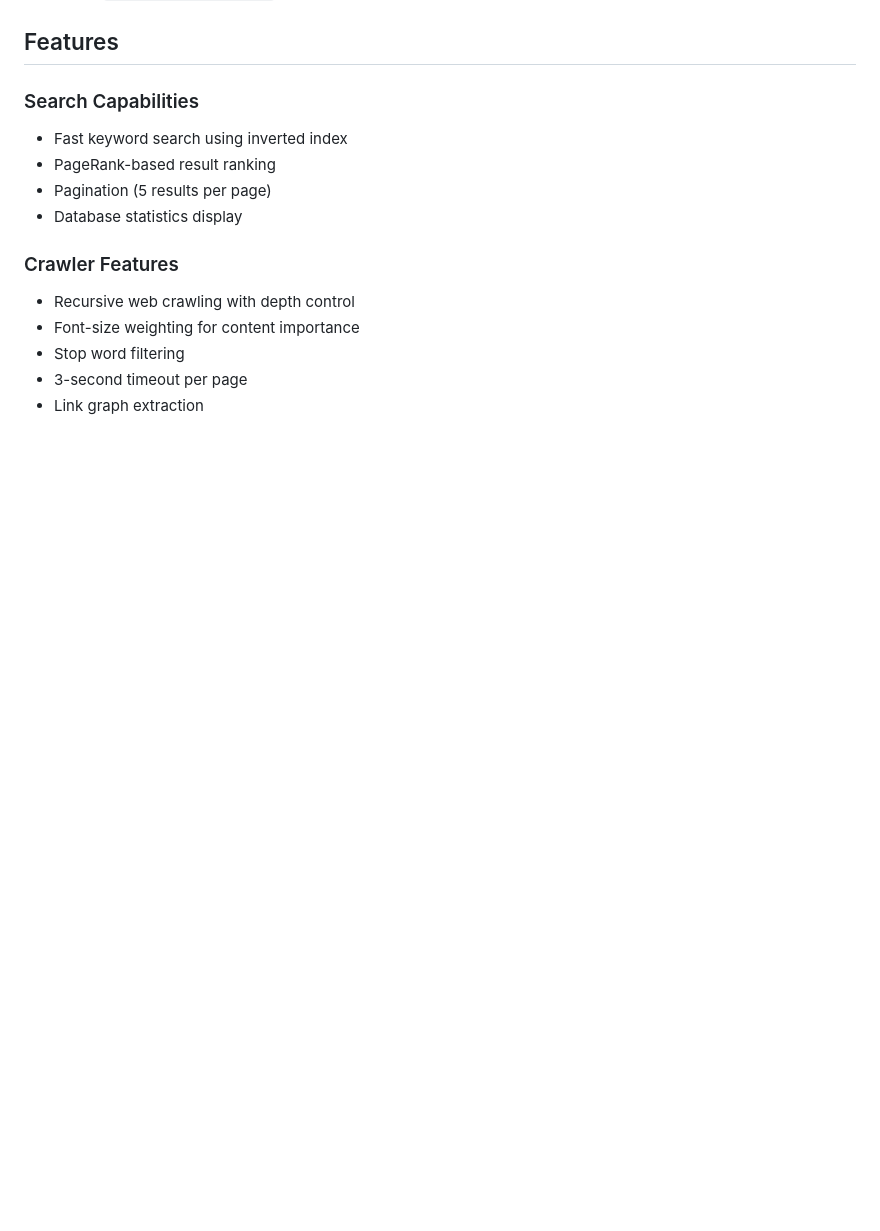
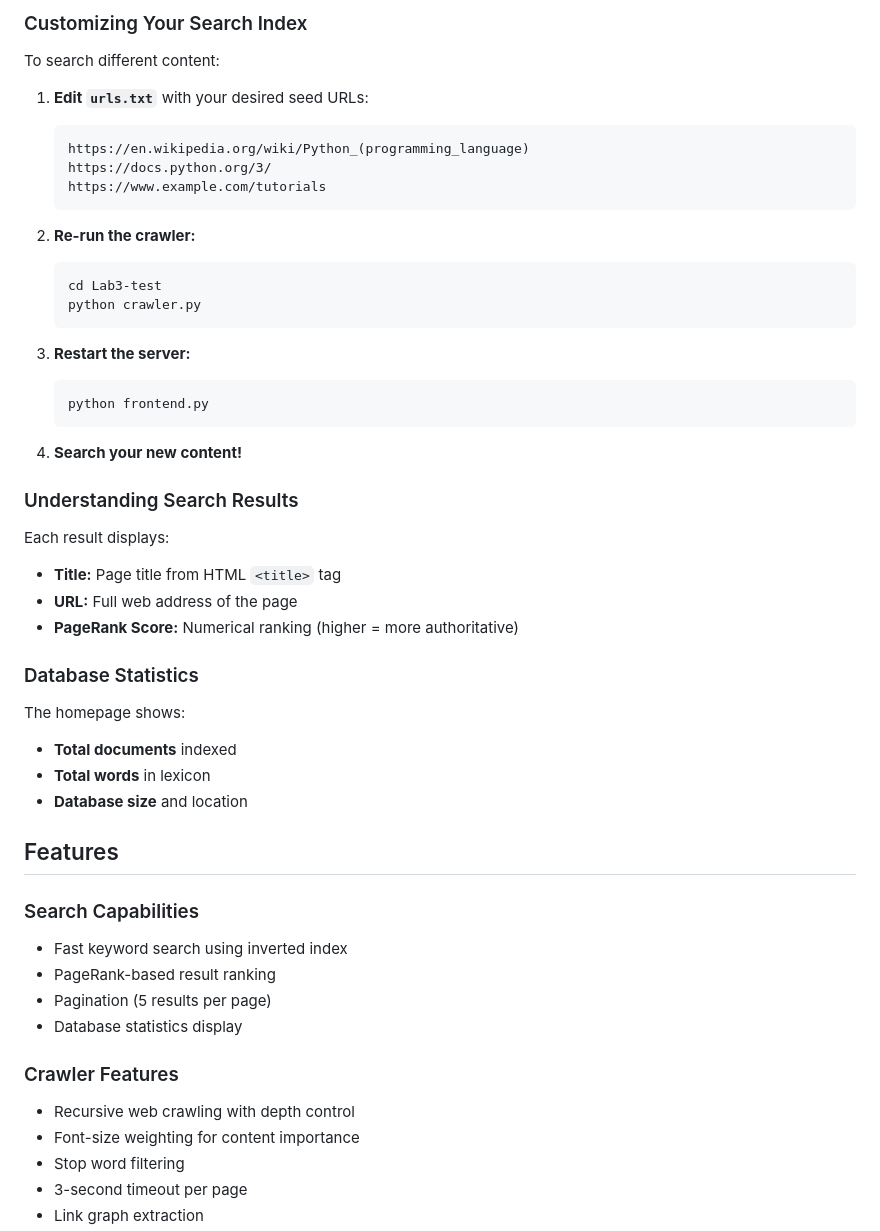
Before and after one commit to Richyboy170/ECE326-Labs, a Markdown page: README.md, the part around one of its changes. GitHub-like rendering; blank space fills up the shorter version.

````diff
--- a/README.md
+++ b/README.md
@@ -180,3 +244,41 @@ Access at: `http://localhost:8081`
+### Customizing Your Search Index
+
+To search different content:
+
+1. **Edit `urls.txt`** with your desired seed URLs:
+   ```
+   https://en.wikipedia.org/wiki/Python_(programming_language)
+   https://docs.python.org/3/
+   https://www.example.com/tutorials
+   ```
+
+2. **Re-run the crawler:**
+   ```bash
+   cd Lab3-test
+   python crawler.py
+   ```
+
+3. **Restart the server:**
+   ```bash
+   python frontend.py
+   ```
+
+4. **Search your new content!**
+
+### Understanding Search Results
+
+Each result displays:
+- **Title:** Page title from HTML `<title>` tag
+- **URL:** Full web address of the page
+- **PageRank Score:** Numerical ranking (higher = more authoritative)
+
+### Database Statistics
+
+The homepage shows:
+- **Total documents** indexed
+- **Total words** in lexicon
+- **Database size** and location
+
 ## Features
 
 ### Search Capabilities
````
Also changed, not shown: other parts of README.md (+64 -0 lines).
